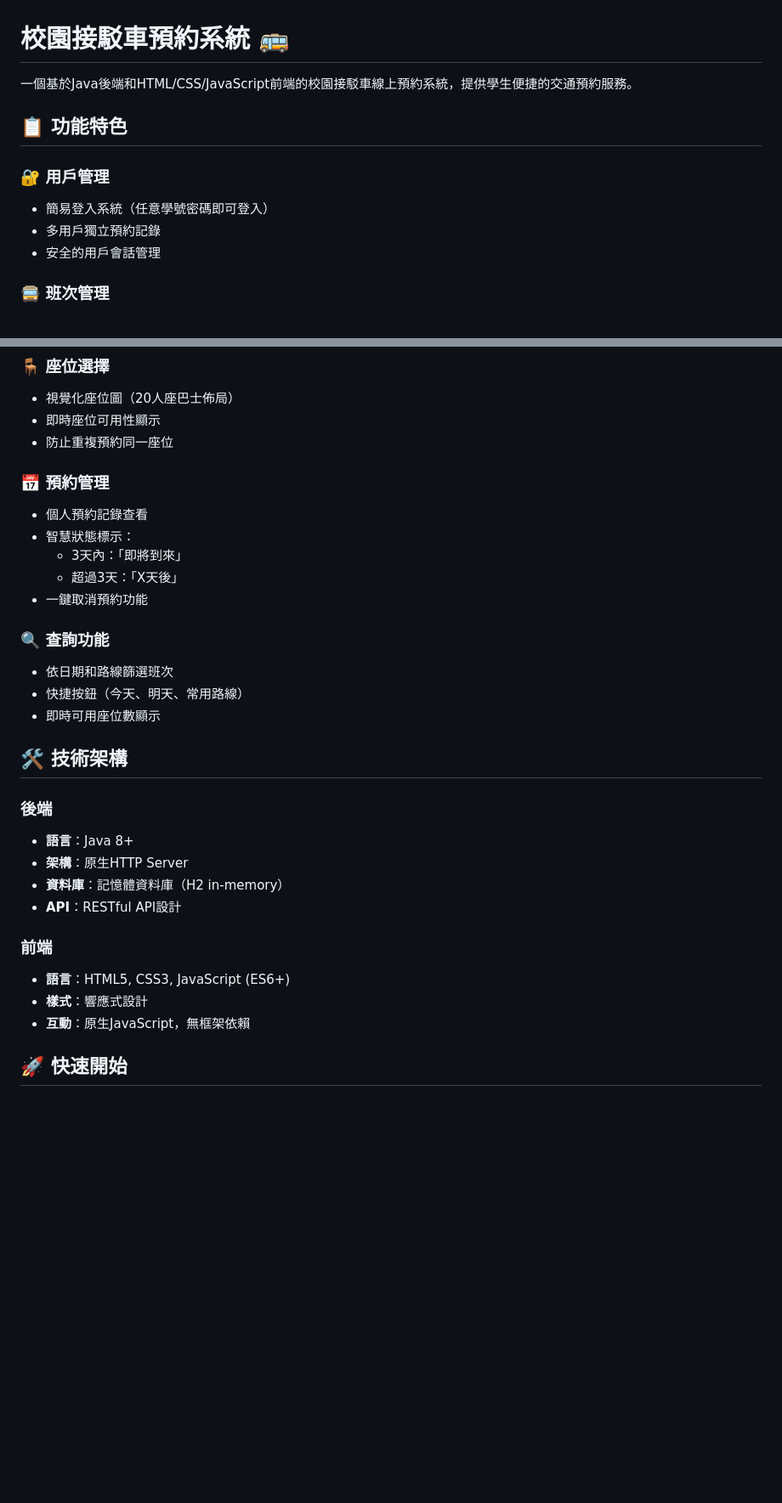
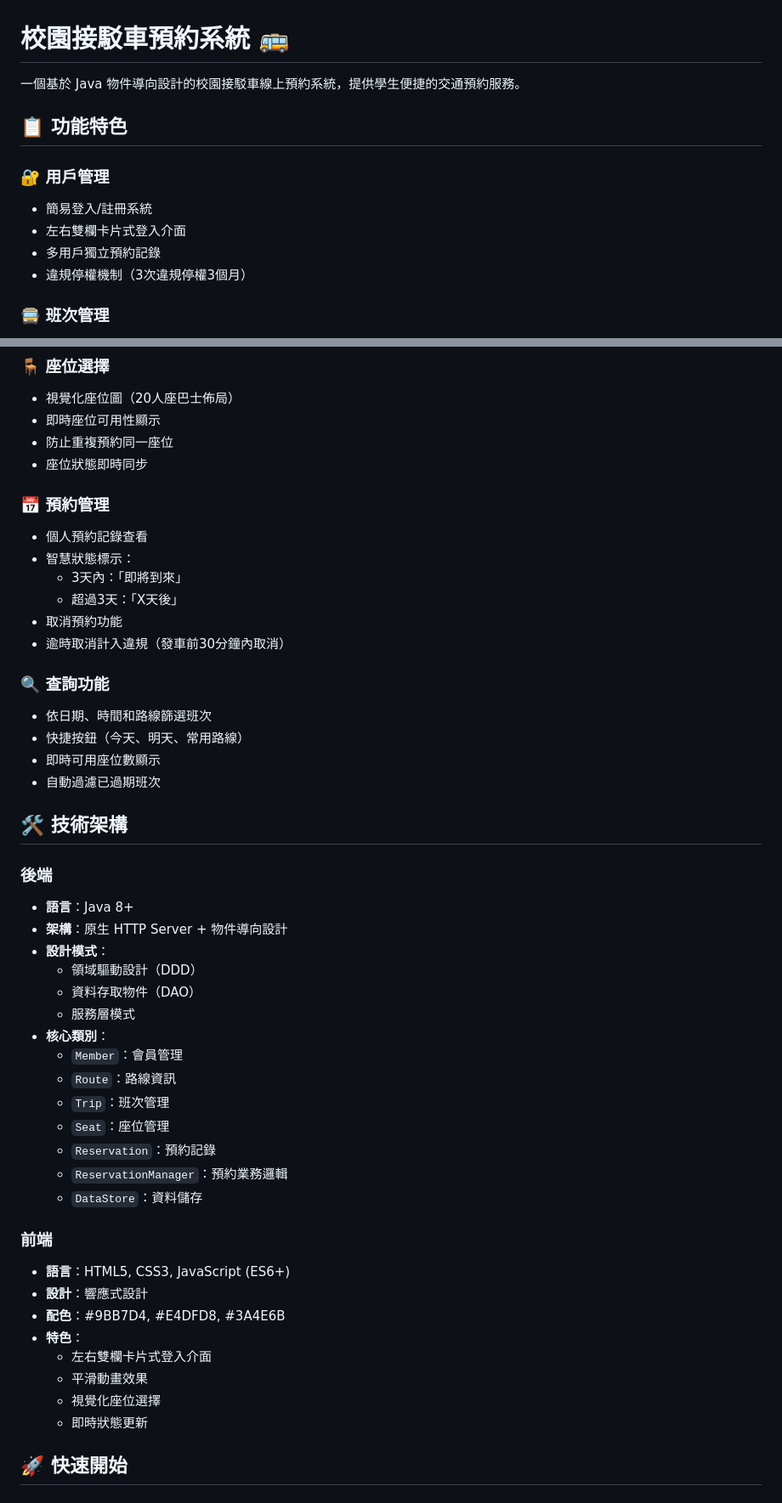
Before and after one commit to yenyu3/campus-shuttle-booking, a Markdown page: README.md, 2 parts joined by grey strips. Shown at 85% size. Rendered like a GitHub page; blank space fills up the shorter version.

```diff
--- a/README.md
+++ b/README.md
@@ -1,13 +1,14 @@
 # 校園接駁車預約系統 🚌
 
-一個基於Java後端和HTML/CSS/JavaScript前端的校園接駁車線上預約系統，提供學生便捷的交通預約服務。
+一個基於 Java 物件導向設計的校園接駁車線上預約系統，提供學生便捷的交通預約服務。
 
 ## 📋 功能特色
 
 ### 🔐 用戶管理
-- 簡易登入系統（任意學號密碼即可登入）
+- 簡易登入/註冊系統
+- 左右雙欄卡片式登入介面
 - 多用戶獨立預約記錄
-- 安全的用戶會話管理
+- 違規停權機制（3次違規停權3個月）
 
 ### 🚍 班次管理
 - **4條主要路線**：
@@ -21,31 +22,49 @@
 - 視覺化座位圖（20人座巴士佈局）
 - 即時座位可用性顯示
 - 防止重複預約同一座位
+- 座位狀態即時同步
 
 ### 📅 預約管理
 - 個人預約記錄查看
 - 智慧狀態標示：
   - 3天內：「即將到來」
   - 超過3天：「X天後」
-- 一鍵取消預約功能
+- 取消預約功能
+- 逾時取消計入違規（發車前30分鐘內取消）
 
 ### 🔍 查詢功能
-- 依日期和路線篩選班次
+- 依日期、時間和路線篩選班次
 - 快捷按鈕（今天、明天、常用路線）
 - 即時可用座位數顯示
+- 自動過濾已過期班次
 
 ## 🛠️ 技術架構
 
 ### 後端
 - **語言**：Java 8+
-- **架構**：原生HTTP Server
-- **資料庫**：記憶體資料庫（H2 in-memory）
-- **API**：RESTful API設計
+- **架構**：原生 HTTP Server + 物件導向設計
+- **設計模式**：
+  - 領域驅動設計（DDD）
+  - 資料存取物件（DAO）
+  - 服務層模式
+- **核心類別**：
+  - `Member`：會員管理
+  - `Route`：路線資訊
+  - `Trip`：班次管理
+  - `Seat`：座位管理
+  - `Reservation`：預約記錄
+  - `ReservationManager`：預約業務邏輯
+  - `DataStore`：資料儲存
 
 ### 前端
 - **語言**：HTML5, CSS3, JavaScript (ES6+)
-- **樣式**：響應式設計
-- **互動**：原生JavaScript，無框架依賴
+- **設計**：響應式設計
+- **配色**：#9BB7D4, #E4DFD8, #3A4E6B
+- **特色**：
+  - 左右雙欄卡片式登入介面
+  - 平滑動畫效果
+  - 視覺化座位選擇
+  - 即時狀態更新
 
 ## 🚀 快速開始
 
```
Also changed, not shown: other parts of README.md (+108 -12 lines).
